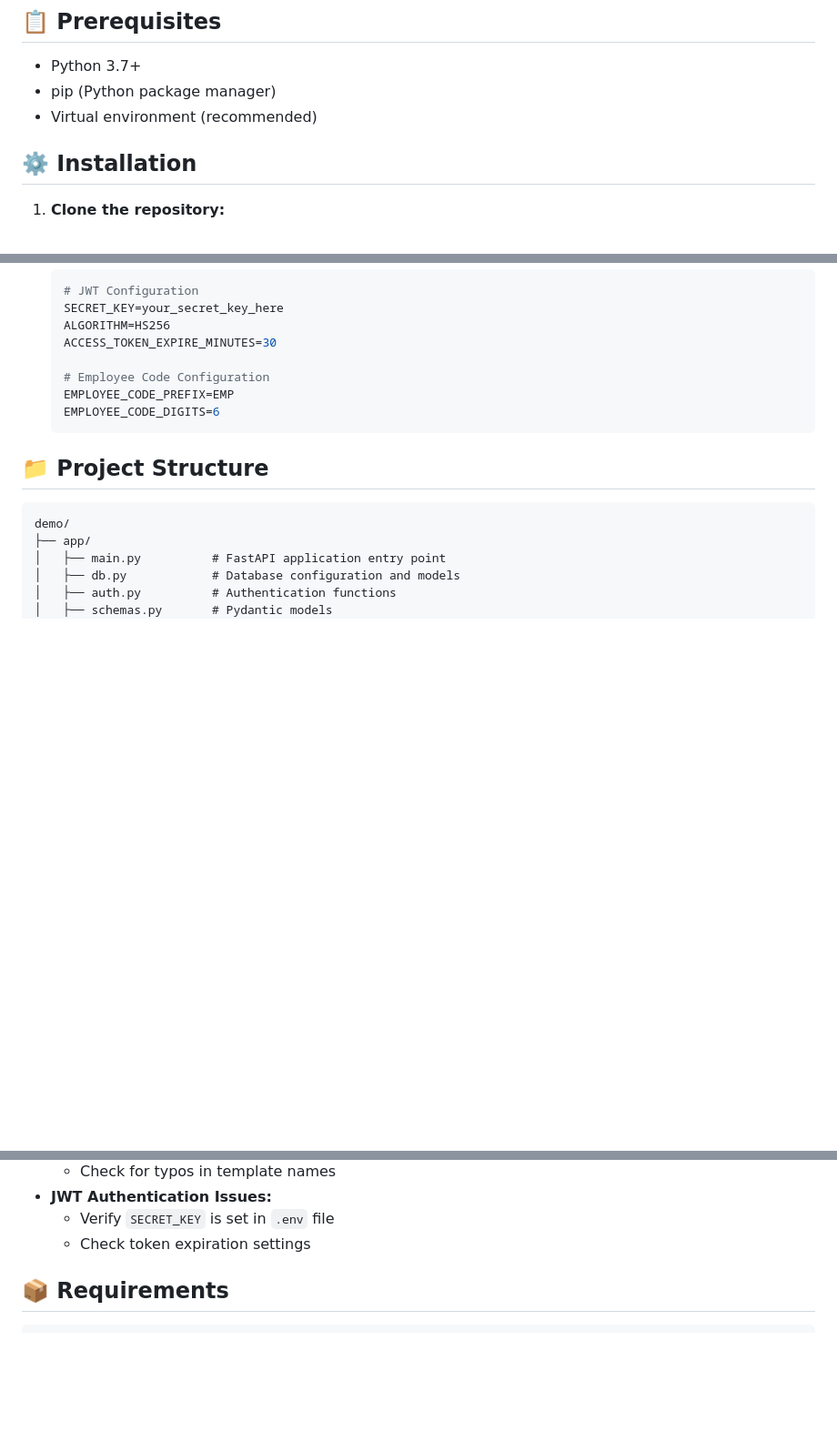
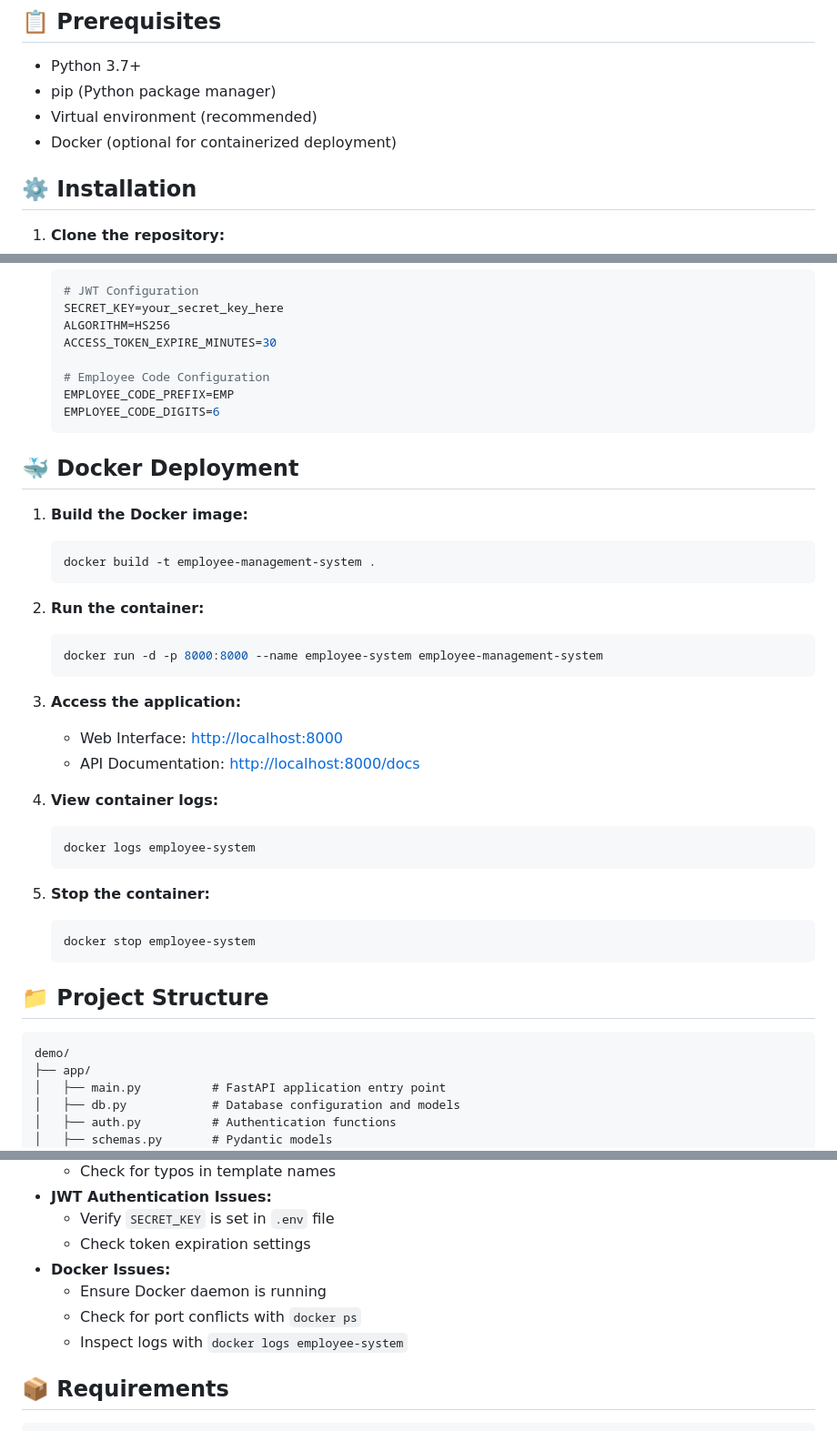
Before and after one commit to Posuza/FastJinja2-Employee_Management_System-, a Markdown page: README.md, 3 parts joined by grey strips. Shown: that part at 91% size. GitHub-like rendering; blank space fills up the shorter version.

````diff
--- a/README.md
+++ b/README.md
@@ -38,6 +38,7 @@ A modern web application built with FastAPI for managing employee information, u
 - Python 3.7+
 - pip (Python package manager)
 - Virtual environment (recommended)
+- Docker (optional for containerized deployment)
 
 ## ⚙️ Installation
 
@@ -70,6 +71,32 @@ A modern web application built with FastAPI for managing employee information, u
    EMPLOYEE_CODE_DIGITS=6
    ```
 
+## 🐳 Docker Deployment
+
+1. **Build the Docker image:**
+   ```bash
+   docker build -t employee-management-system .
+   ```
+
+2. **Run the container:**
+   ```bash
+   docker run -d -p 8000:8000 --name employee-system employee-management-system
+   ```
+
+3. **Access the application:**
+   - Web Interface: [http://localhost:8000](http://localhost:8000)
+   - API Documentation: [http://localhost:8000/docs](http://localhost:8000/docs)
+
+4. **View container logs:**
+   ```bash
+   docker logs employee-system
+   ```
+
+5. **Stop the container:**
+   ```bash
+   docker stop employee-system
+   ```
+
 ## 📁 Project Structure
 
 ```
@@ -211,6 +239,10 @@ The application uses two main tables:
 - **JWT Authentication Issues:**
   - Verify `SECRET_KEY` is set in `.env` file
   - Check token expiration settings
+- **Docker Issues:**
+  - Ensure Docker daemon is running
+  - Check for port conflicts with `docker ps`
+  - Inspect logs with `docker logs employee-system`
 
 ## 📦 Requirements
 
````
Also changed, not shown: other parts of README.md (+1 -0 lines).
